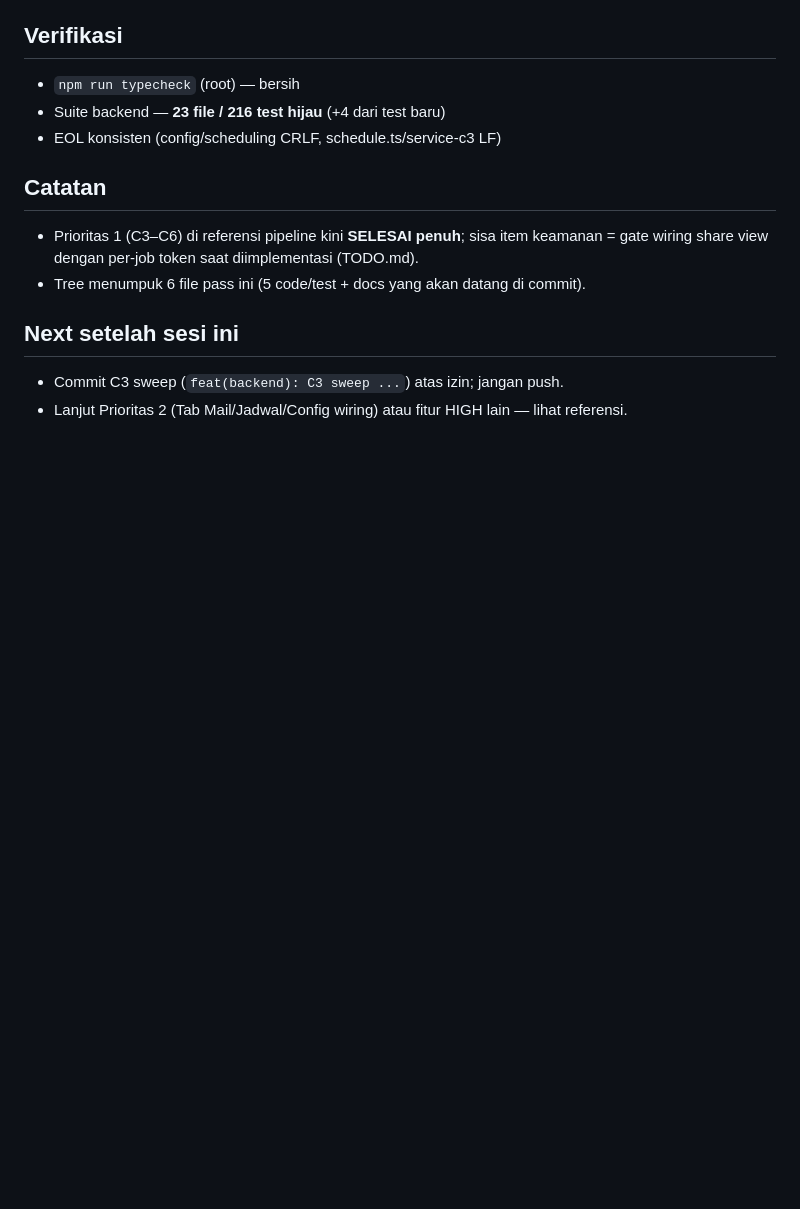
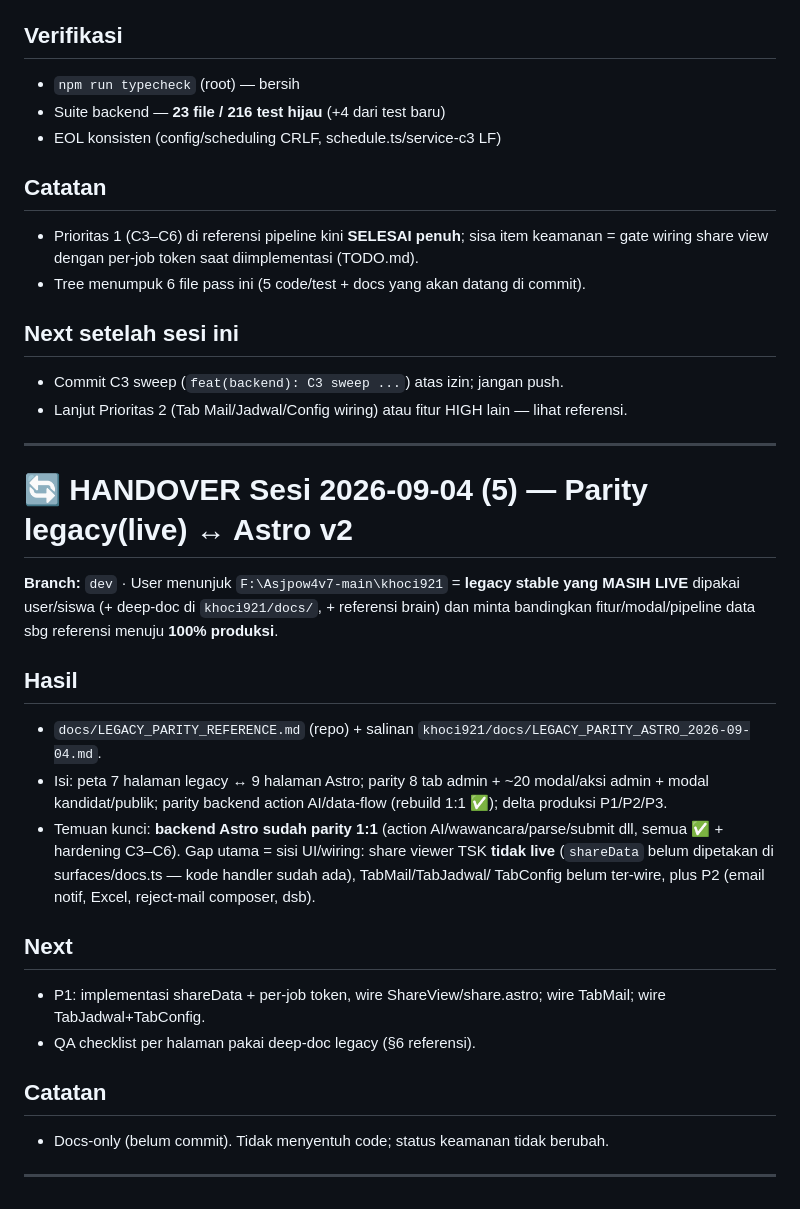
Before and after one commit to khoci280-arch/asj-astro, a Markdown page: HANDOVER.md, the part around the change. GitHub-like rendering; blank space fills up the shorter version.

```diff
--- a/HANDOVER.md
+++ b/HANDOVER.md
@@ -631,3 +631,33 @@ Semua handler sudah ber-guard KECUALI yang berikut (guard=0). Klasifikasi:
 
 - Commit C3 sweep (`feat(backend): C3 sweep ...`) atas izin; jangan push.
 - Lanjut Prioritas 2 (Tab Mail/Jadwal/Config wiring) atau fitur HIGH lain — lihat referensi.
+
+---
+
+# 🔄 HANDOVER Sesi 2026-09-04 (5) — Parity legacy(live) ↔ Astro v2
+
+**Branch:** `dev` · User menunjuk `F:\Asjpow4v7-main\khoci921` = **legacy stable yang MASIH
+LIVE** dipakai user/siswa (+ deep-doc di `khoci921/docs/`, + referensi brain) dan minta
+bandingkan fitur/modal/pipeline data sbg referensi menuju **100% produksi**.
+
+## Hasil
+
+- `docs/LEGACY_PARITY_REFERENCE.md` (repo) + salinan `khoci921/docs/LEGACY_PARITY_ASTRO_2026-09-04.md`.
+- Isi: peta 7 halaman legacy ↔ 9 halaman Astro; parity 8 tab admin + ~20 modal/aksi admin +
+  modal kandidat/publik; parity backend action AI/data-flow (rebuild 1:1 ✅); delta produksi P1/P2/P3.
+- Temuan kunci: **backend Astro sudah parity 1:1** (action AI/wawancara/parse/submit dll,
+  semua ✅ + hardening C3–C6). Gap utama = sisi UI/wiring: share viewer TSK **tidak live**
+  (`shareData` belum dipetakan di surfaces/docs.ts — kode handler sudah ada), TabMail/TabJadwal/
+  TabConfig belum ter-wire, plus P2 (email notif, Excel, reject-mail composer, dsb).
+
+## Next
+
+- P1: implementasi shareData + per-job token, wire ShareView/share.astro; wire TabMail;
+  wire TabJadwal+TabConfig.
+- QA checklist per halaman pakai deep-doc legacy (§6 referensi).
+
+## Catatan
+
+- Docs-only (belum commit). Tidak menyentuh code; status keamanan tidak berubah.
+
+---
```
Also changed, not shown: docs/LEGACY_PARITY_REFERENCE.md (added, +143 -0 lines).
